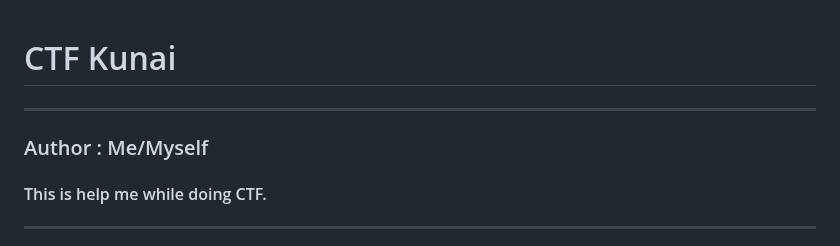
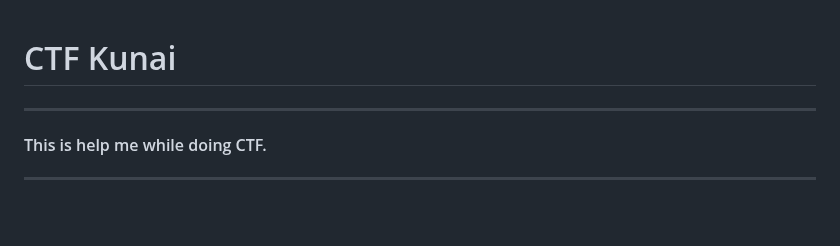
Before and after one commit to 0x1m4o/ctf-kunai, a Markdown page: README.md, the part around the change. Rendered like a GitHub page; blank space fills up the shorter version.

```diff
--- a/README.md
+++ b/README.md
@@ -1,6 +1,5 @@
 # CTF Kunai
 ---------------------------------------------------------------------------
-### Author : Me/Myself
 #### This is help me while doing CTF.
 
 ---------------------------------------------------------------------------
```
